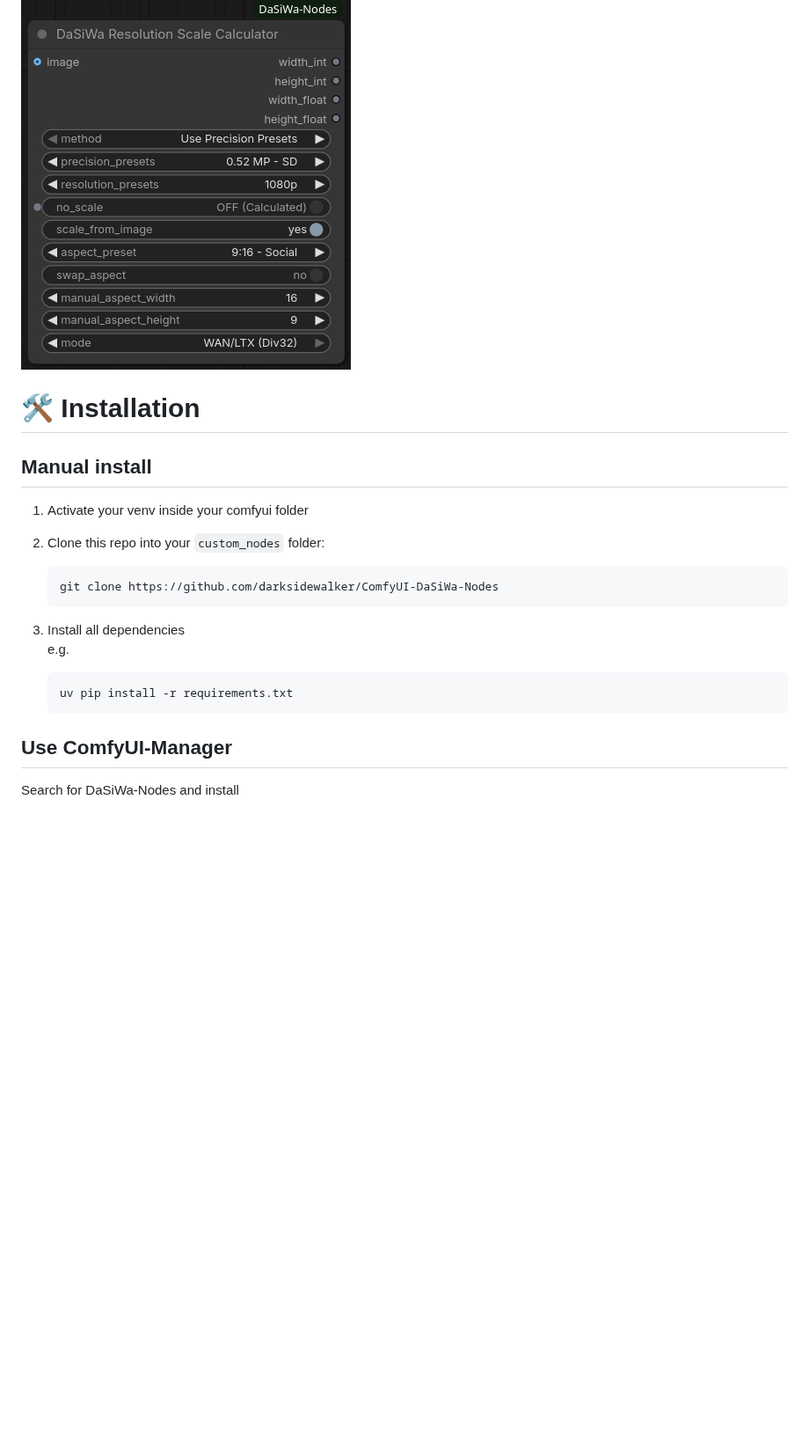
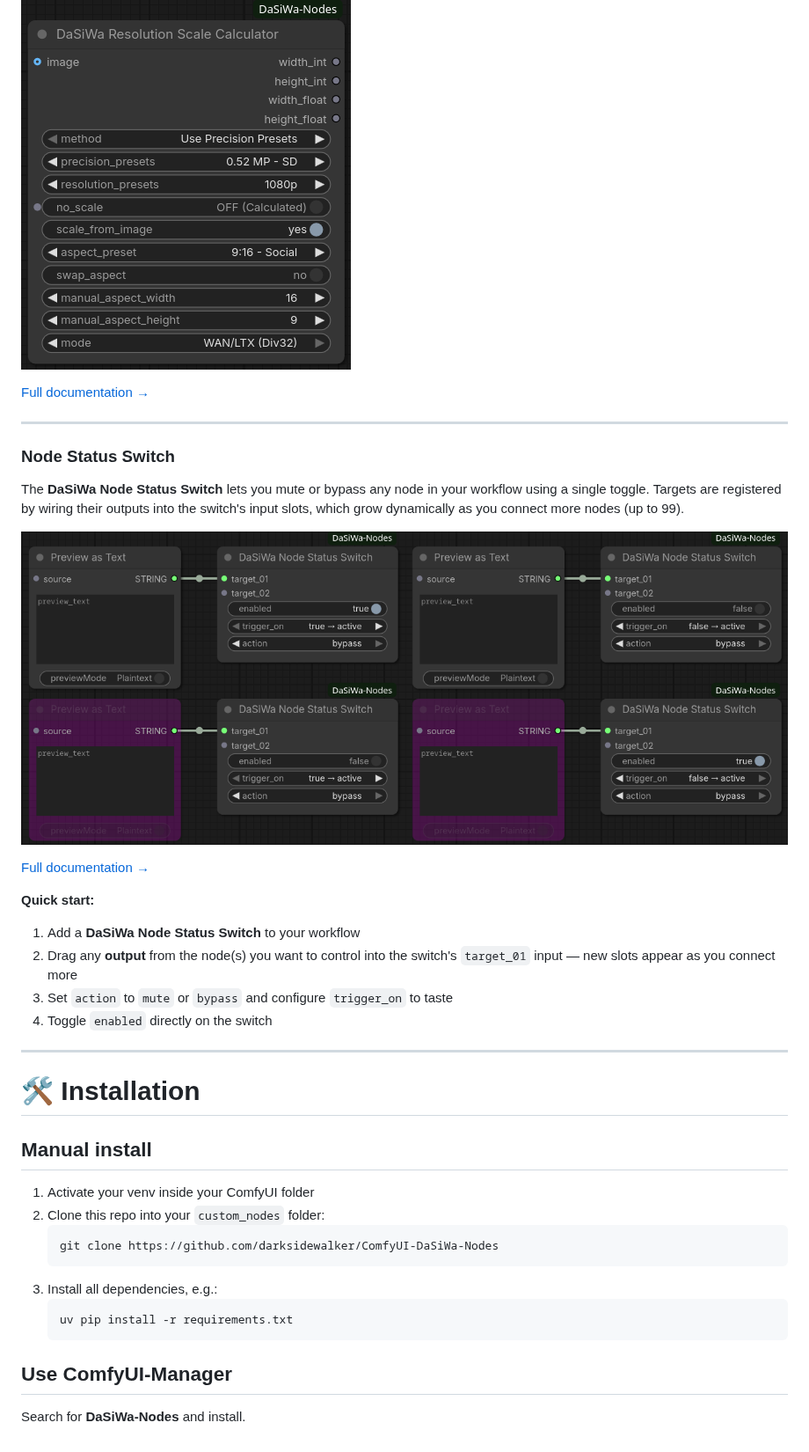
Before and after one commit to darksidewalker/ComfyUI-DaSiWa-Nodes, a Markdown page: README.md, the part around one of its changes. Shown at 88% size. GitHub-like rendering; pictures changed too: assets/NodeStatusSwitch.png (added); blank space fills up the shorter version.

Commit message:
Added Status Switch Node

````diff
--- a/README.md
+++ b/README.md
@@ -8,22 +10,41 @@ The **DaSiWa Scale Calculator** provides mathematically precise resolution manag
 
 ![ResolutionScaleCalculator.png](assets/ResolutionScaleCalculator.png)
 
+[Full documentation →](ResolutionScaleCalculator.md)
+
+---
+
+### Node Status Switch
+
+The **DaSiWa Node Status Switch** lets you mute or bypass any node in your workflow using a single toggle. Targets are registered by wiring their outputs into the switch's input slots, which grow dynamically as you connect more nodes (up to 99).
+
+![NodeStatusSwitch.png](assets/NodeStatusSwitch.png)
+
+[Full documentation →](node_status_switch.md)
+
+**Quick start:**
+
+1. Add a **DaSiWa Node Status Switch** to your workflow
+2. Drag any **output** from the node(s) you want to control into the switch's `target_01` input — new slots appear as you connect more
+3. Set `action` to `mute` or `bypass` and configure `trigger_on` to taste
+4. Toggle `enabled` directly on the switch
+
+---
+
 # 🛠 Installation
 
 ## Manual install
 
-1. Activate your venv inside your comfyui folder
-
+1. Activate your venv inside your ComfyUI folder
 2. Clone this repo into your `custom_nodes` folder:
    ```
    git clone https://github.com/darksidewalker/ComfyUI-DaSiWa-Nodes
    ```
+3. Install all dependencies, e.g.:
+   ```
+   uv pip install -r requirements.txt
+   ```
 
-3. Install all dependencies
-e.g.
-    ```
-    uv pip install -r requirements.txt
-    ```
 ## Use ComfyUI-Manager
 
-Search for DaSiWa-Nodes and install
+Search for **DaSiWa-Nodes** and install.
````
Also changed, not shown: other parts of README.md (+2 -0 lines), docs/node_status_switch.md (added, +64 -0 lines), 4 other files.
